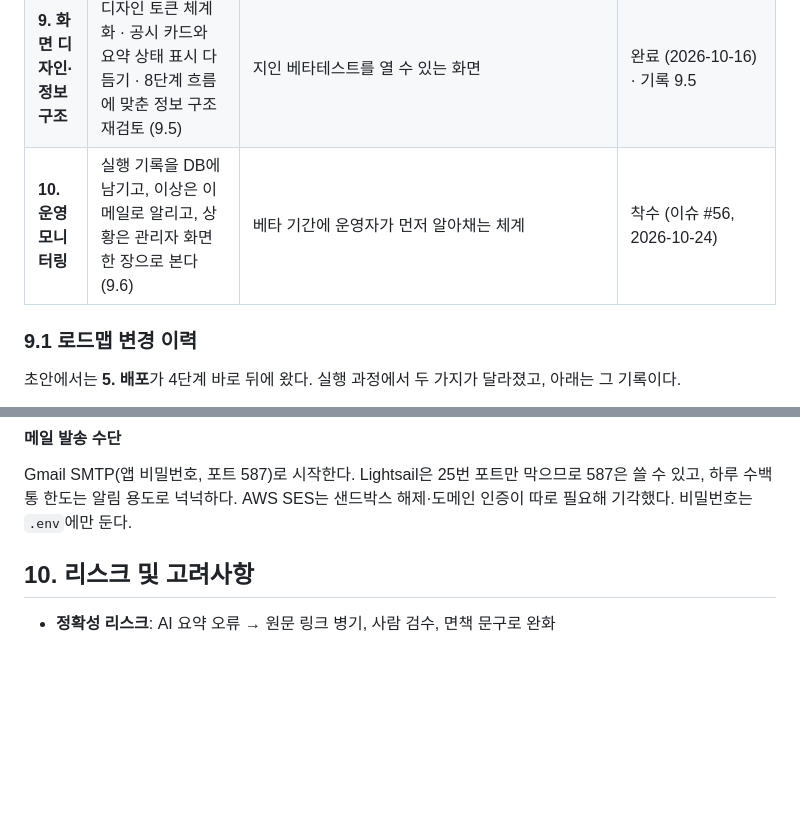
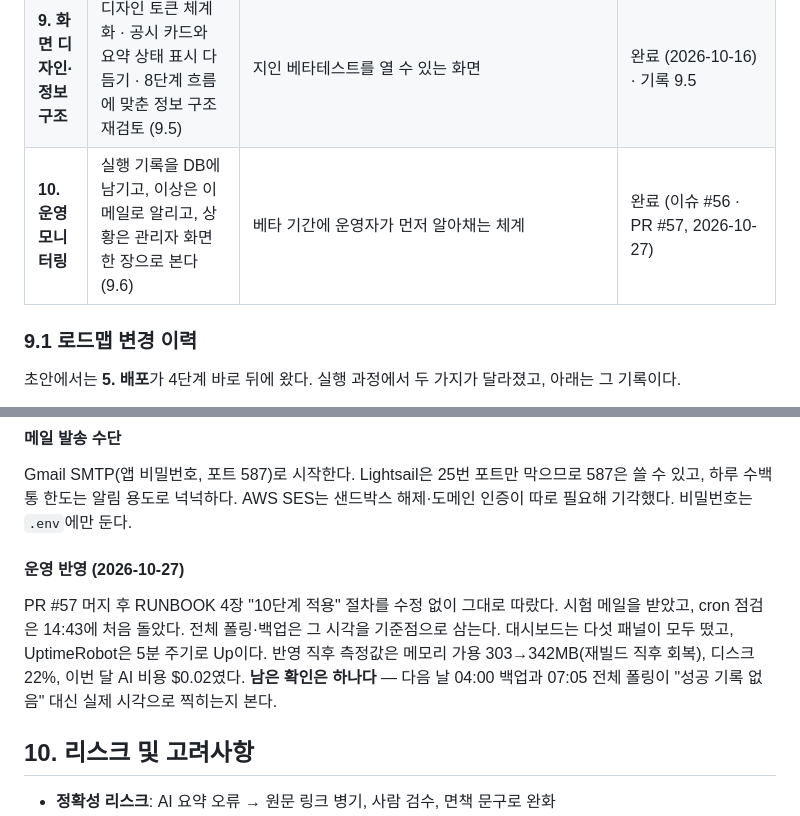
Before and after one commit to sonnyseokjun/DART-project, a Markdown page: PLAN.md, 2 parts joined by grey strips. GitHub-like rendering; blank space fills up the shorter version.

Commit message:
문서: 10단계 운영 반영 완료를 PLAN.md·RUNBOOK·CLAUDE.md에 적는다 (이슈 #56)
PR #57 머지 후 RUNBOOK 4장 절차를 수정 없이 따라 반영했다. 시험 메일 수신,
첫 cron 점검 14:43, 대시보드 다섯 패널, UptimeRobot Up을 확인했다.
남은 확인은 다음 날 04:00 백업·07:05 전체 폴링이 실제 시각으로 찍히는지 하나다.

Co-Authored-By: Claude Opus 5.5 <noreply@anthropic.com>

```diff
--- a/PLAN.md
+++ b/PLAN.md
@@ -367,7 +367,7 @@ DisclosureSummary (AI 요약)
 | **7. 준실시간화** | 적응형 폴링(cron) + 낙관적 렌더링 + 화면 자동 갱신 (9.3) | 노출 지연 24시간 → 3분 (**실측 21초**) | 완료 (이슈 #22 · PR #23~#31, 2026-09-09 종료) · 실측 9.3 |
 | **8. 사용자가 고르는 기업** | 카카오 로그인 · 계정별 관심 기업 10곳 · 누르면 요약 · 월 AI 비용 상한 (9.4) | 고정 10곳 → 사용자 관심사 기반 커버리지 | 완료 (이슈 #44 · PR #45·#48·#49) · **2026-09-23 서버 반영** · 실측 9.4 |
 | **9. 화면 디자인·정보 구조** | 디자인 토큰 체계화 · 공시 카드와 요약 상태 표시 다듬기 · 8단계 흐름에 맞춘 정보 구조 재검토 (9.5) | 지인 베타테스트를 열 수 있는 화면 | 완료 (2026-10-16) · 기록 9.5 |
-| **10. 운영 모니터링** | 실행 기록을 DB에 남기고, 이상은 이메일로 알리고, 상황은 관리자 화면 한 장으로 본다 (9.6) | 베타 기간에 운영자가 먼저 알아채는 체계 | 착수 (이슈 #56, 2026-10-24) |
+| **10. 운영 모니터링** | 실행 기록을 DB에 남기고, 이상은 이메일로 알리고, 상황은 관리자 화면 한 장으로 본다 (9.6) | 베타 기간에 운영자가 먼저 알아채는 체계 | 완료 (이슈 #56 · PR #57, 2026-10-27) |
 
 ### 9.1 로드맵 변경 이력
 
@@ -1329,6 +1329,14 @@ CPU·네트워크·인스턴스 상태는 Lightsail 콘솔이 이미 무료로
 Gmail SMTP(앱 비밀번호, 포트 587)로 시작한다. Lightsail은 25번 포트만 막으므로 587은
 쓸 수 있고, 하루 수백 통 한도는 알림 용도로 넉넉하다. AWS SES는 샌드박스 해제·도메인
 인증이 따로 필요해 기각했다. 비밀번호는 `.env`에만 둔다.
+
+#### 운영 반영 (2026-10-27)
+
+PR #57 머지 후 RUNBOOK 4장 "10단계 적용" 절차를 수정 없이 그대로 따랐다. 시험 메일을 받았고,
+cron 점검은 14:43에 처음 돌았다. 전체 폴링·백업은 그 시각을 기준점으로 삼는다. 대시보드는 다섯 패널이 모두
+떴고, UptimeRobot은 5분 주기로 Up이다. 반영 직후 측정값은 메모리 가용 303→342MB(재빌드 직후 회복),
+디스크 22%, 이번 달 AI 비용 $0.02였다. **남은 확인은 하나다** — 다음 날 04:00 백업과 07:05 전체 폴링이
+"성공 기록 없음" 대신 실제 시각으로 찍히는지 본다.
 
 ## 10. 리스크 및 고려사항
 
```
Also changed, not shown: CLAUDE.md (+1 -1 lines), docs/RUNBOOK.md (+5 -0 lines).
